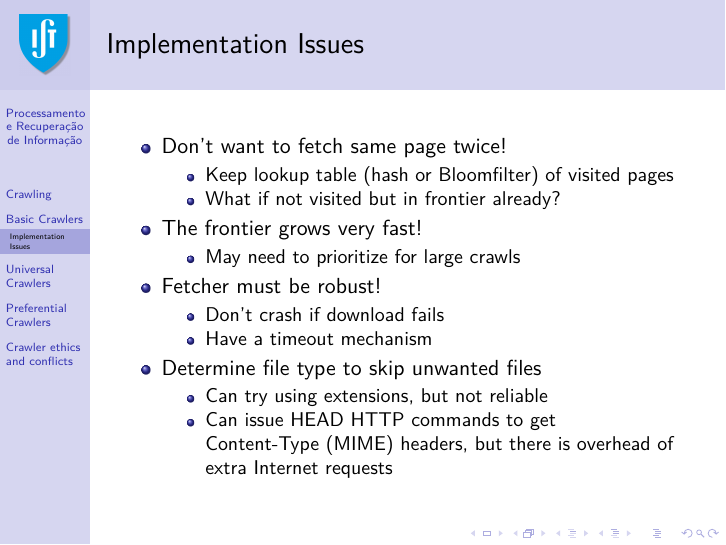
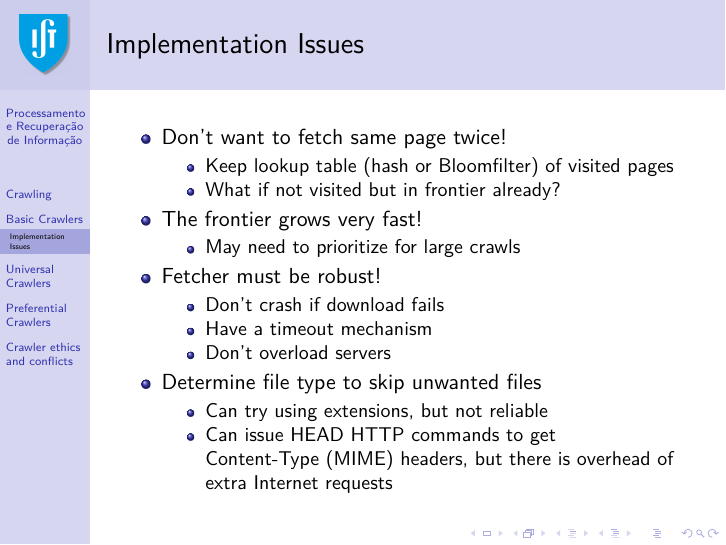
Before and after one commit to pavelcalado/pri1819, LaTeX slides (slides/10-web-crawling.tex): page 12 of 61. Compiled offline with pdfLaTeX.

Commit message:
Update 10-web-crawling.tex

```diff
--- a/slides/10-web-crawling.tex
+++ b/slides/10-web-crawling.tex
@@ -214,6 +214,7 @@ while length(frontier) > 0 & total_collected < max
 \begin{itemize}
 \item Don't crash if download fails
 \item Have a timeout mechanism
+\item Don't overload servers
 \end{itemize}
 
 \item Determine file type to skip unwanted files
```
